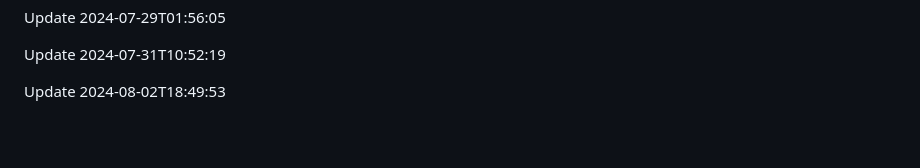
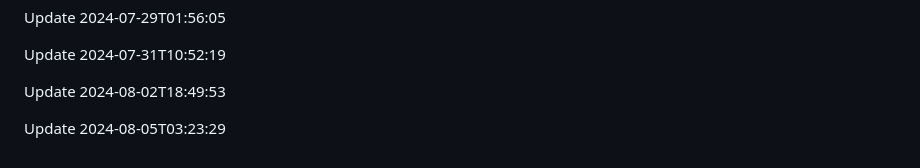
Before and after one commit to htiketun/php-messaging-suite, a Markdown page: README.md, the part around the change. GitHub-like rendering; blank space fills up the shorter version.

```diff
--- a/README.md
+++ b/README.md
@@ -315,3 +315,5 @@ Update 2024-07-29T01:56:05
 Update 2024-07-31T10:52:19
 
 Update 2024-08-02T18:49:53
+
+Update 2024-08-05T03:23:29
```
